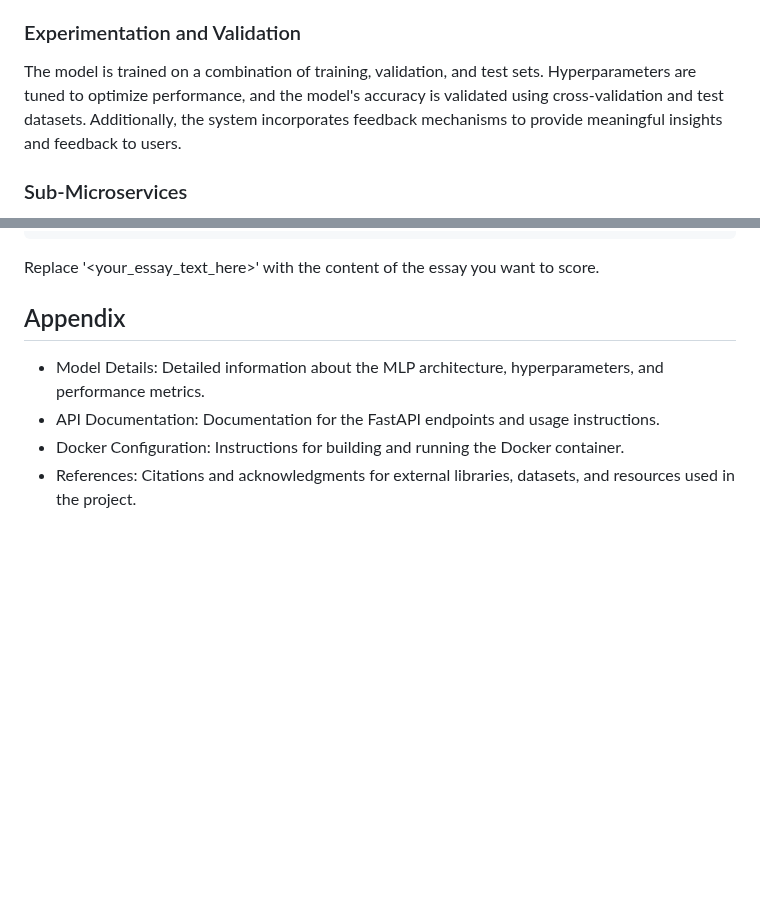
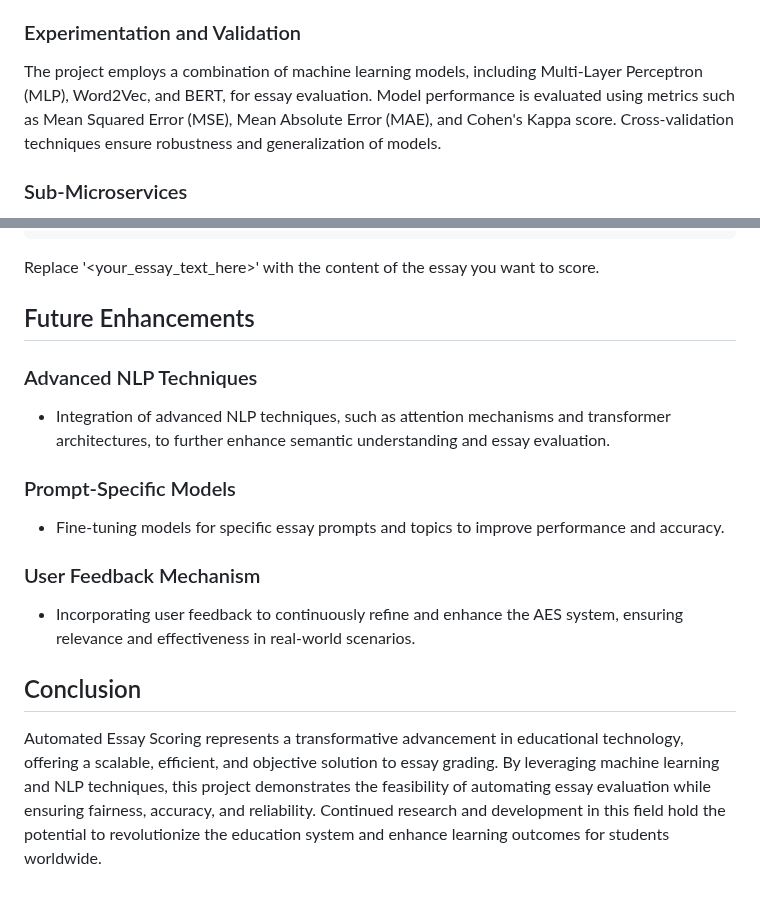
Before and after one commit to Abhijith0002/Abhijith.Ps, a Markdown page: README.md, 2 parts joined by grey strips. GitHub-like rendering; blank space fills up the shorter version.

````diff
--- a/README.md
+++ b/README.md
@@ -37,7 +36,7 @@ The project uses a dataset of essays sourced from Kaggle, consisting of 12,000 e
 + Evaluation: The model's performance is evaluated using metrics such as Mean Squared Error (MSE) and Cohen's Kappa score.
 
 ### Experimentation and Validation
-The model is trained on a combination of training, validation, and test sets. Hyperparameters are tuned to optimize performance, and the model's accuracy is validated using cross-validation and test datasets. Additionally, the system incorporates feedback mechanisms to provide meaningful insights and feedback to users.
+The project employs a combination of machine learning models, including Multi-Layer Perceptron (MLP), Word2Vec, and BERT, for essay evaluation. Model performance is evaluated using metrics such as Mean Squared Error (MSE), Mean Absolute Error (MAE), and Cohen's Kappa score. Cross-validation techniques ensure robustness and generalization of models.
 
 ### Sub-Microservices
 1. **Text Parsing**
@@ -88,8 +125,14 @@ To submit an essay for scoring, send a POST request to the API endpoint with the
 ```
 Replace '<your_essay_text_here>' with the content of the essay you want to score.
 
-## Appendix
-- Model Details: Detailed information about the MLP architecture, hyperparameters, and performance metrics.
-- API Documentation: Documentation for the FastAPI endpoints and usage instructions.
-- Docker Configuration: Instructions for building and running the Docker container.
-- References: Citations and acknowledgments for external libraries, datasets, and resources used in the project.
+## Future Enhancements
+
+### Advanced NLP Techniques
++ Integration of advanced NLP techniques, such as attention mechanisms and transformer architectures, to further enhance semantic understanding and essay evaluation.
+### Prompt-Specific Models
++ Fine-tuning models for specific essay prompts and topics to improve performance and accuracy.
+### User Feedback Mechanism
++ Incorporating user feedback to continuously refine and enhance the AES system, ensuring relevance and effectiveness in real-world scenarios.
+
+## Conclusion
+Automated Essay Scoring represents a transformative advancement in educational technology, offering a scalable, efficient, and objective solution to essay grading. By leveraging machine learning and NLP techniques, this project demonstrates the feasibility of automating essay evaluation while ensuring fairness, accuracy, and reliability. Continued research and development in this field hold the potential to revolutionize the education system and enhance learning outcomes for students worldwide.
````
Also changed, not shown: other parts of README.md (+45 -8 lines).
